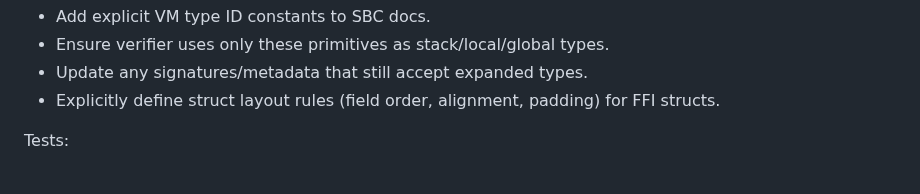
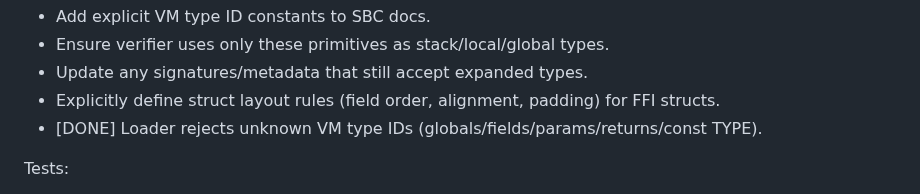
Before and after one commit to JJLDonley/Simple, a Markdown page: SimpleByteCode/Implementation.md, the part around the change. GitHub-like rendering.

Commit message:
Document VM type id validation

```diff
--- a/SimpleByteCode/Implementation.md
+++ b/SimpleByteCode/Implementation.md
@@ -182,6 +182,7 @@ Work:
 - Ensure verifier uses only these primitives as stack/local/global types.
 - Update any signatures/metadata that still accept expanded types.
 - Explicitly define struct layout rules (field order, alignment, padding) for FFI structs.
+- [DONE] Loader rejects unknown VM type IDs (globals/fields/params/returns/const TYPE).
 
 Tests:
 - Loader rejects unknown VM type IDs.
```
Also changed, not shown: SimpleByteCode/Sprint.md (+1 -0 lines).
